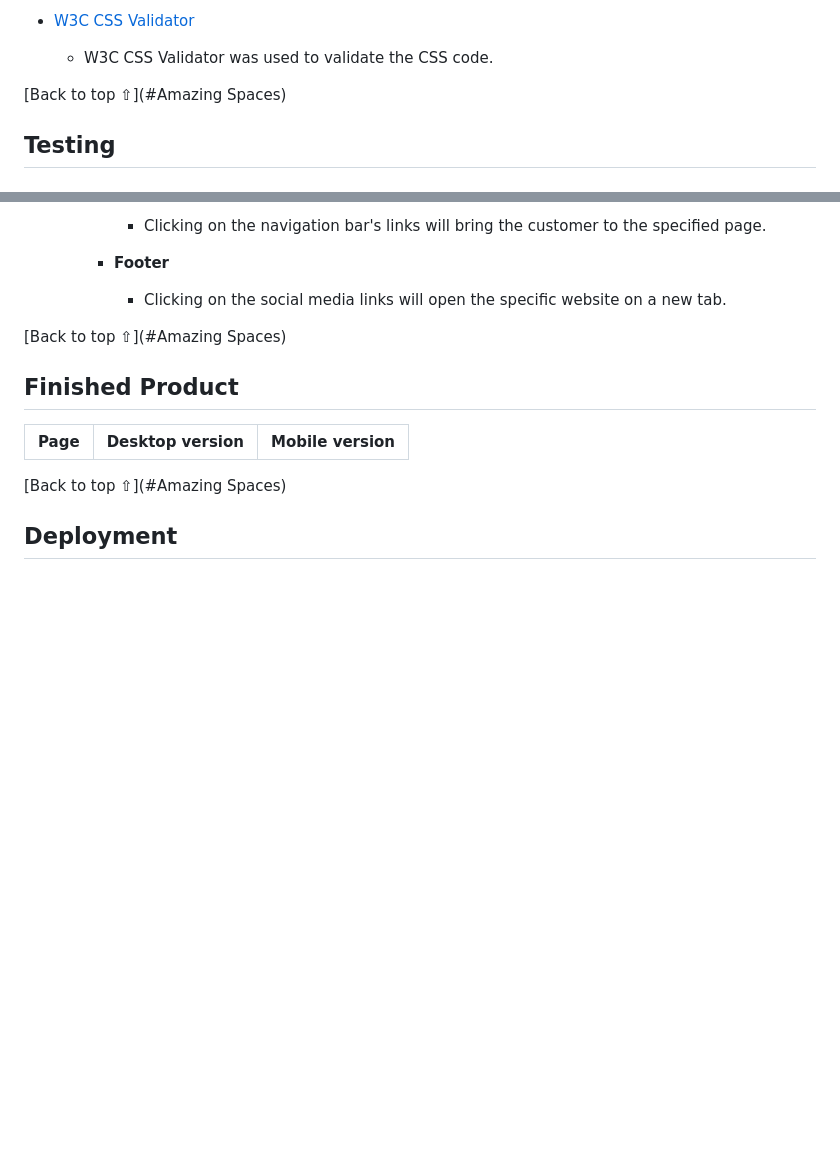
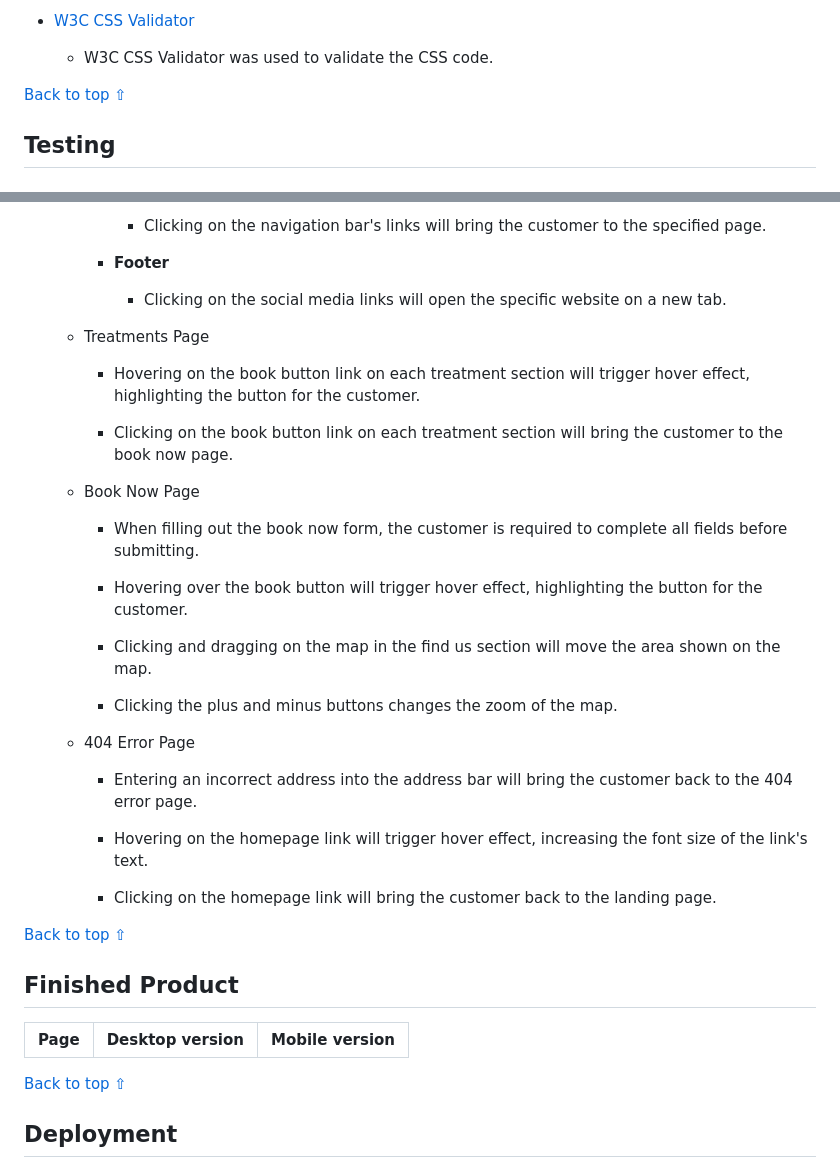
Before and after one commit to Genty83/Amazing_Spaces, a Markdown page: README.md, 2 parts joined by grey strips. GitHub-like rendering; blank space fills up the shorter version.

Commit message:
Revert "Changes to link to top of page"
This reverts commit 1f2174614fab1795a64df2f89bd6037547d1f592.

```diff
--- a/README.md
+++ b/README.md
@@ -215,7 +215,7 @@ Request Brochure | ![Desktop book now wireframe image]() | ![Mobile book now wir
 * [W3C CSS Validator](https://jigsaw.w3.org/css-validator/)
     - W3C CSS Validator was used to validate the CSS code.
 
-[Back to top ⇧](#Amazing Spaces)
+[Back to top ⇧](#pura-vida-spa)
 
 
 ## Testing
@@ -368,8 +368,31 @@ Request Brochure | ![Desktop book now wireframe image]() | ![Mobile book now wir
 
             - Clicking on the social media links will open the specific website on a new tab.
 
+    - Treatments Page
 
-[Back to top ⇧](#Amazing Spaces)
+        - Hovering on the book button link on each treatment section will trigger hover effect, highlighting the button for the customer.
+
+        - Clicking on the book button link on each treatment section will bring the customer to the book now page.
+
+    - Book Now Page
+
+        - When filling out the book now form, the customer is required to complete all fields before submitting.
+
+        - Hovering over the book button will trigger hover effect, highlighting the button for the customer.
+
+        - Clicking and dragging on the map in the find us section will move the area shown on the map.
+
+        - Clicking the plus and minus buttons changes the zoom of the map.
+
+    - 404 Error Page
+
+        - Entering an incorrect address into the address bar will bring the customer back to the 404 error page.
+
+        - Hovering on the homepage link will trigger hover effect, increasing the font size of the link's text.
+
+        - Clicking on the homepage link will bring the customer back to the landing page.
+
+[Back to top ⇧](#Amazing_Spaces)
 
 
 ## Finished Product
@@ -378,7 +401,7 @@ Page | Desktop version | Mobile version
 --- | --- | ---
 
 
-[Back to top ⇧](#Amazing Spaces)
+[Back to top ⇧](#pura-vida-spa)
 
 
 ## Deployment
```
Also changed, not shown: other parts of README.md (+5 -5 lines).
